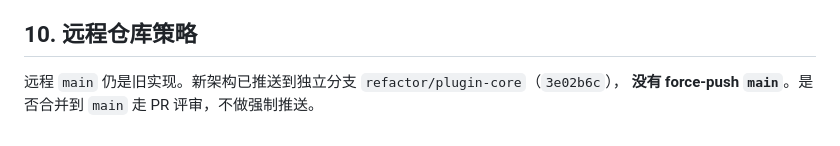
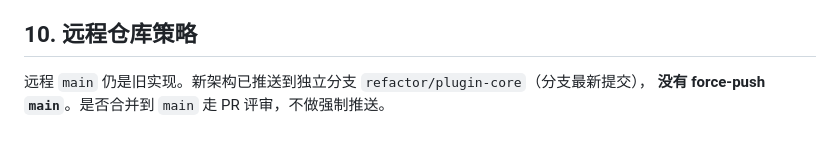
Before and after one commit to YVFENGXS/Jinyv-memory, a Markdown page: docs/architecture.md, the part around the change. GitHub-like rendering.

```diff
--- a/docs/architecture.md
+++ b/docs/architecture.md
@@ -177,5 +177,5 @@ manifest 字段：`id / name / version / entry / kind / description / requires /
 
 ## 10. 远程仓库策略
 
-远程 `main` 仍是旧实现。新架构已推送到独立分支 `refactor/plugin-core`（`3e02b6c`），
+远程 `main` 仍是旧实现。新架构已推送到独立分支 `refactor/plugin-core`（分支最新提交），
 **没有 force-push `main`**。是否合并到 `main` 走 PR 评审，不做强制推送。
```
Also changed, not shown: README.md (+2 -2 lines).
